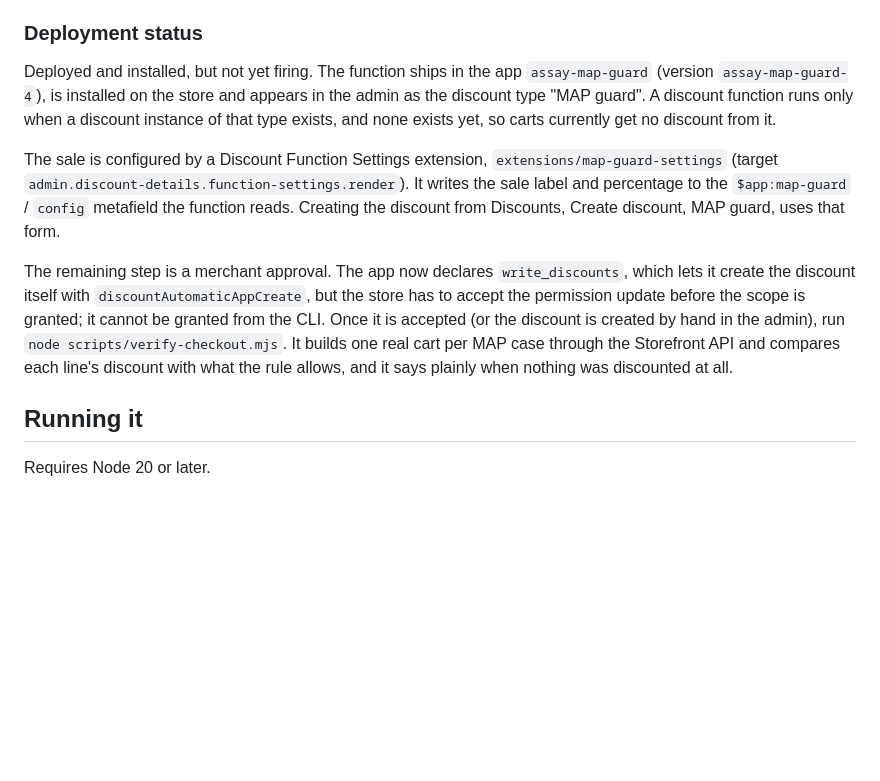
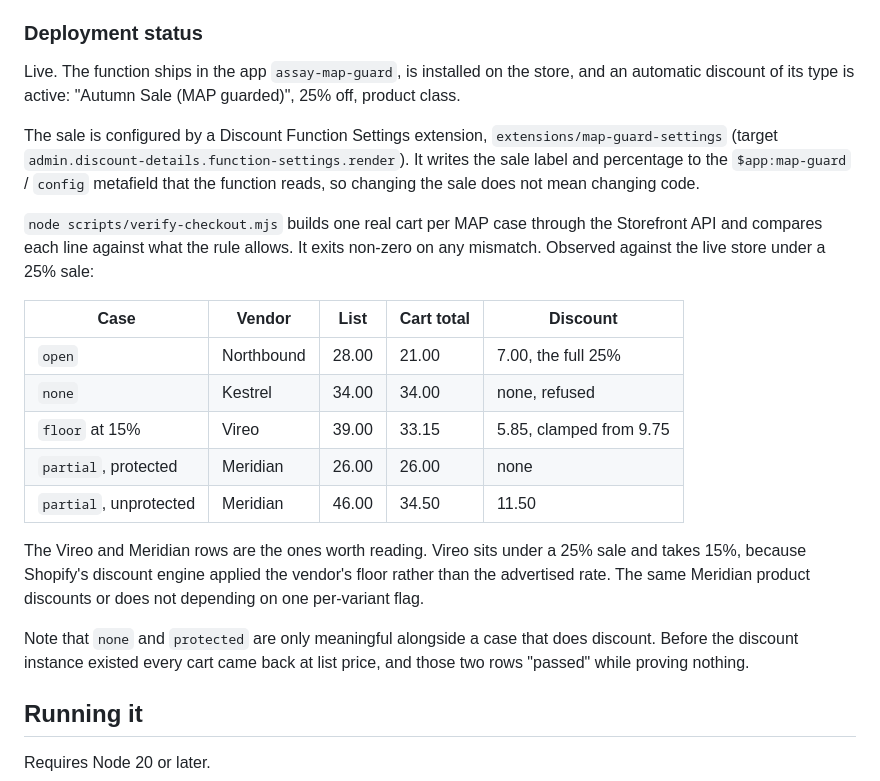
Before and after one commit to RafaelC00/assay, a Markdown page: README.md, the part around the change. Drawn GitHub-style; blank space fills up the shorter version.

Commit message:
docs: record the MAP guard function as live, with observed checkout numbers (#4)
The discount instance now exists, so the function runs. Replaces the
"deployed but not firing" note with the cart totals actually observed
against the live store under a 25% sale.

The floor and partial rows are the ones that carry the argument: Vireo
takes 15% under a 25% sale because Shopify applied the vendor's floor, and
the same Meridian product discounts or does not depending on one
per-variant flag.

Also records why the earlier run proved nothing: with no discount anywhere,
the "no discount expected" cases passed trivially.

Co-authored-by: Claude Opus 5 (1M context) <noreply@anthropic.com>

```diff
--- a/README.md
+++ b/README.md
@@ -88,11 +88,36 @@ Input query cost is 12 of the 30 allowed (three metafield reads at 3 each, plus
 
 ### Deployment status
 
-Deployed and installed, but not yet firing. The function ships in the app `assay-map-guard` (version `assay-map-guard-4`), is installed on the store and appears in the admin as the discount type "MAP guard". A discount function runs only when a discount instance of that type exists, and none exists yet, so carts currently get no discount from it.
+Live. The function ships in the app `assay-map-guard`, is installed on the
+store, and an automatic discount of its type is active: "Autumn Sale (MAP
+guarded)", 25% off, product class.
 
-The sale is configured by a Discount Function Settings extension, `extensions/map-guard-settings` (target `admin.discount-details.function-settings.render`). It writes the sale label and percentage to the `$app:map-guard` / `config` metafield the function reads. Creating the discount from Discounts, Create discount, MAP guard, uses that form.
+The sale is configured by a Discount Function Settings extension,
+`extensions/map-guard-settings` (target
+`admin.discount-details.function-settings.render`). It writes the sale label and
+percentage to the `$app:map-guard` / `config` metafield that the function reads,
+so changing the sale does not mean changing code.
 
-The remaining step is a merchant approval. The app now declares `write_discounts`, which lets it create the discount itself with `discountAutomaticAppCreate`, but the store has to accept the permission update before the scope is granted; it cannot be granted from the CLI. Once it is accepted (or the discount is created by hand in the admin), run `node scripts/verify-checkout.mjs`. It builds one real cart per MAP case through the Storefront API and compares each line's discount with what the rule allows, and it says plainly when nothing was discounted at all.
+`node scripts/verify-checkout.mjs` builds one real cart per MAP case through the
+Storefront API and compares each line against what the rule allows. It exits
+non-zero on any mismatch. Observed against the live store under a 25% sale:
+
+| Case | Vendor | List | Cart total | Discount |
+|---|---|---|---|---|
+| `open` | Northbound | 28.00 | 21.00 | 7.00, the full 25% |
+| `none` | Kestrel | 34.00 | 34.00 | none, refused |
+| `floor` at 15% | Vireo | 39.00 | 33.15 | 5.85, clamped from 9.75 |
+| `partial`, protected | Meridian | 26.00 | 26.00 | none |
+| `partial`, unprotected | Meridian | 46.00 | 34.50 | 11.50 |
+
+The Vireo and Meridian rows are the ones worth reading. Vireo sits under a 25%
+sale and takes 15%, because Shopify's discount engine applied the vendor's floor
+rather than the advertised rate. The same Meridian product discounts or does not
+depending on one per-variant flag.
+
+Note that `none` and `protected` are only meaningful alongside a case that does
+discount. Before the discount instance existed every cart came back at list
+price, and those two rows "passed" while proving nothing.
 
 ## Running it
 
```
